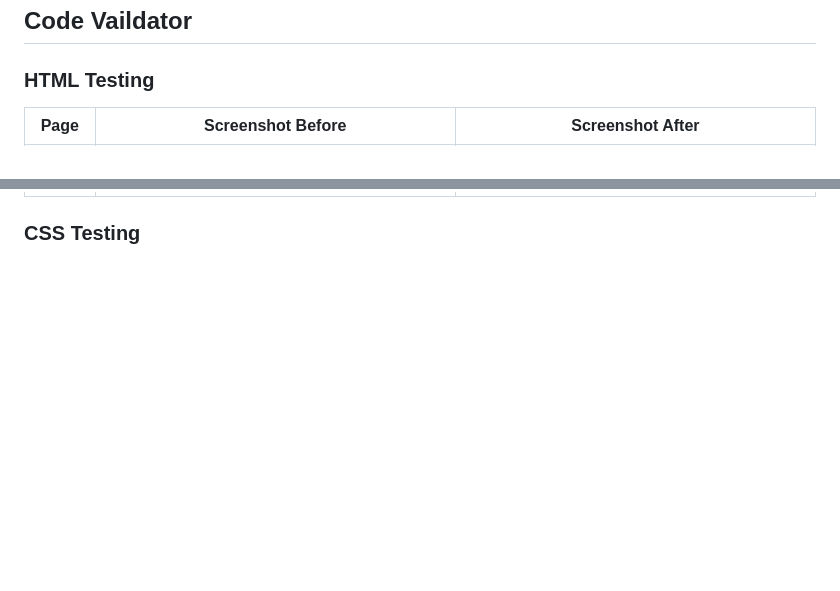
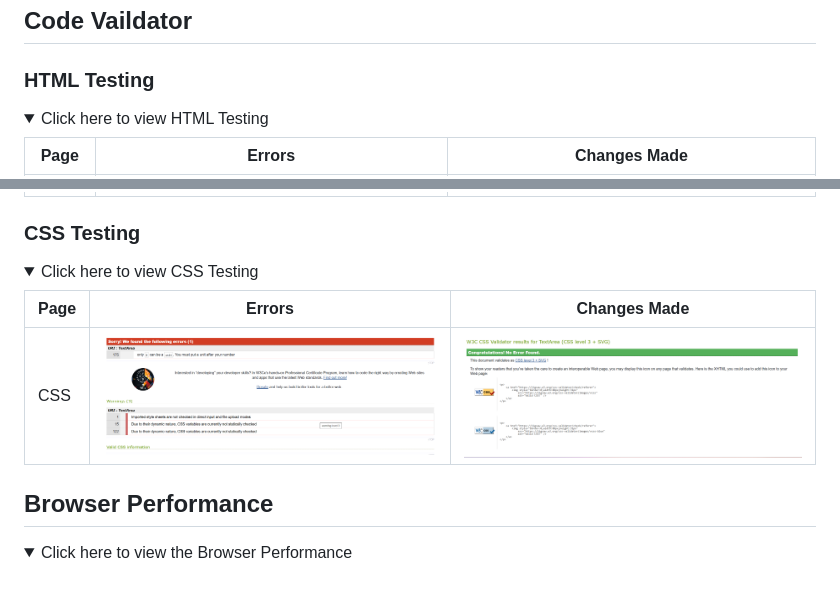
Before and after one commit to kulthoom12/word-quest, a Markdown page: TESTING .md, 2 parts joined by grey strips. Drawn GitHub-style; pictures changed too: assets/images/css-after.png (added), assets/images/css-before.png (added); folded sections open; blank space fills up the shorter version.

Commit message:
Add HTML and CSS testing sections to TESTING.MD
Rename some picture files to clearer, more easily recognizable names.

```diff
--- a/TESTING .md
+++ b/TESTING .md
@@ -1,6 +1,8 @@
 ## Code Vaildator
 
 ### HTML Testing
+<details>
+<summary> Click here to view HTML Testing</summary>
 
-| Page               | Screenshot Before                | Screenshot After               |
+| Page               | Errors                | Changes Made              |
 |--------------------|--------------------------------|-------------------------------|
@@ -8,2 +12,19 @@
 
 ### CSS Testing
+
+<details>
+<summary> Click here to view CSS Testing</summary>
+
+| Page                      | Errors                | Changes Made                 |
+|---------------------------|--------------------------------|--------------------------------|
+| CSS | ![Before](assets/images/css-before.png) | ![After](assets/images/css-after.png)  |
+
+</details>
+
+## Browser Performance
+<details>
+
+<summary>Click here to view the Browser Performance</summary>
+
+
+
```
Also changed, not shown: other parts of TESTING .md (+4 -1 lines), README.md (+3 -1 lines), assets/images/html-after.png (renamed from assets/images/after.png), assets/images/html-before.png (renamed from assets/images/before.png).
